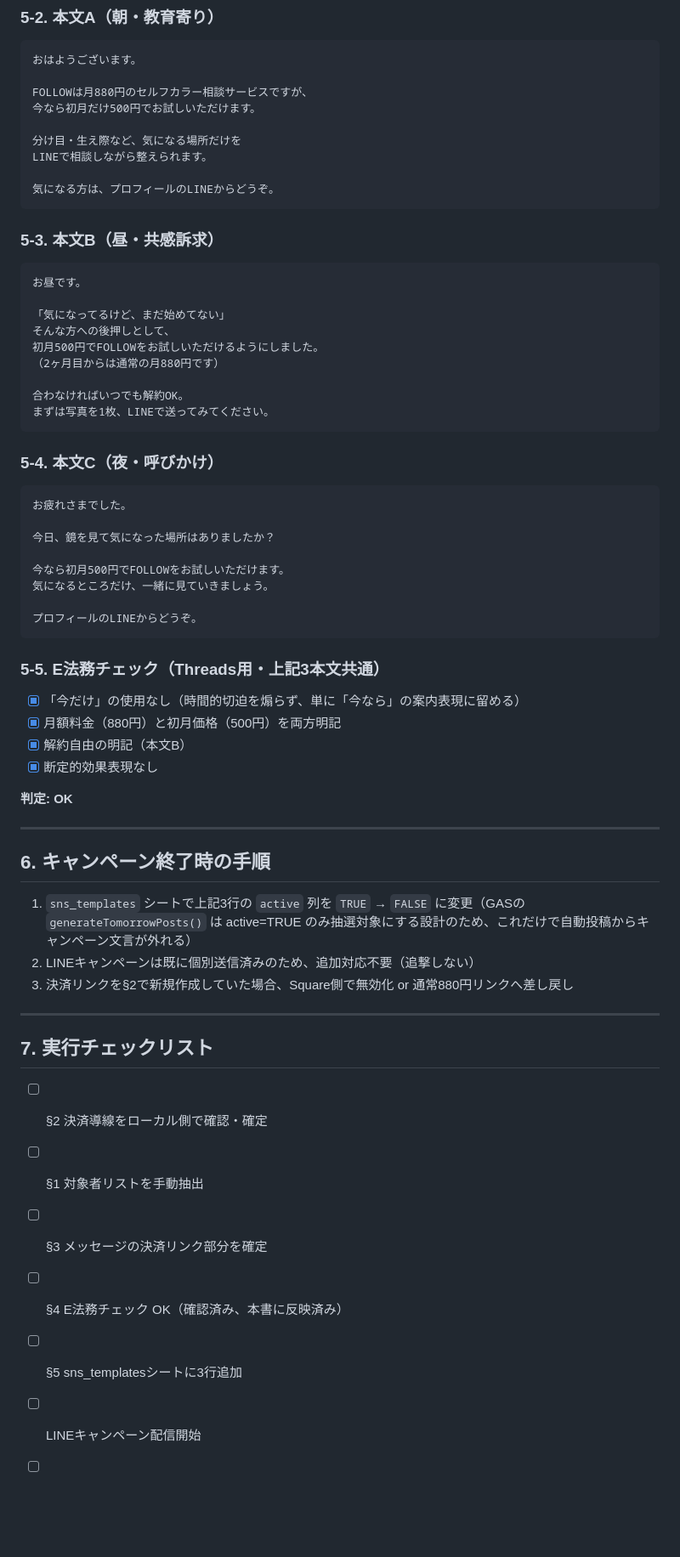
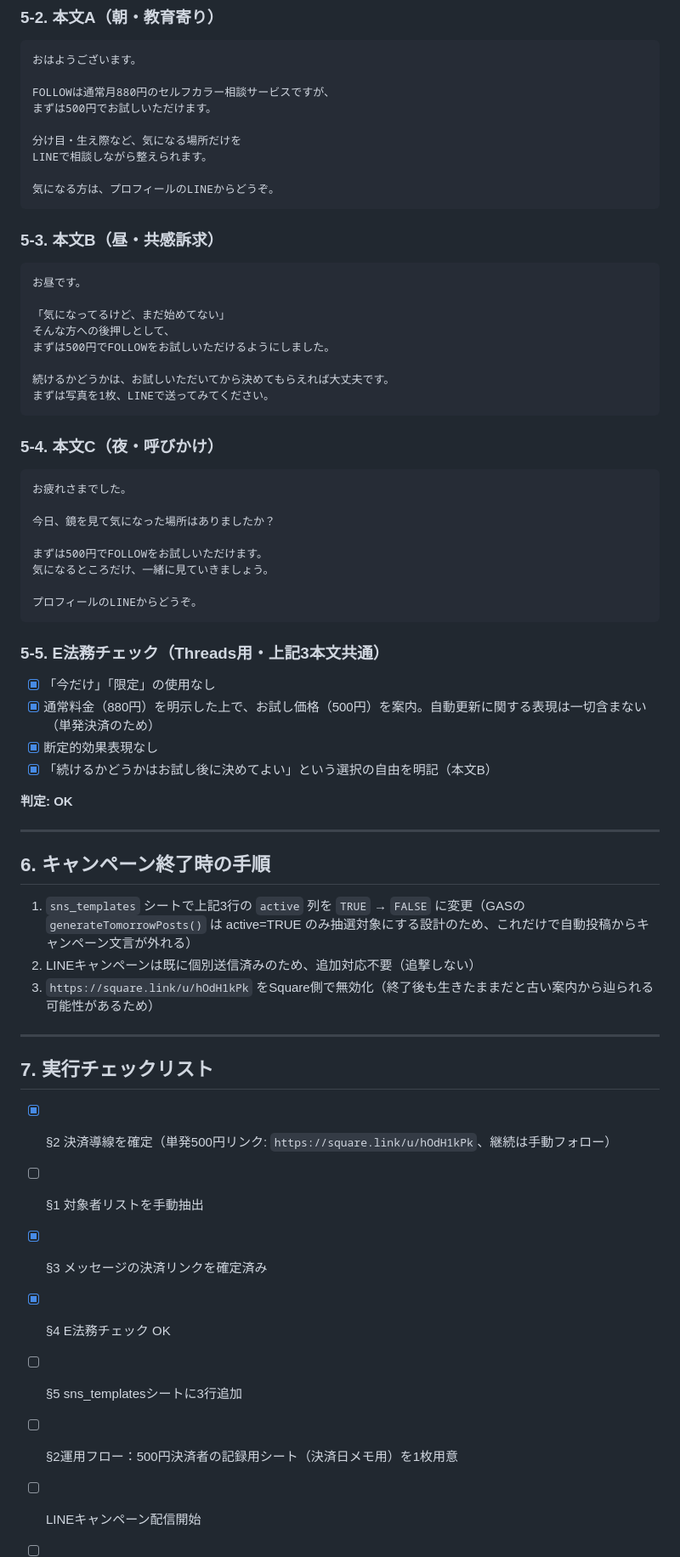
Before and after one commit to hanmabakiooga-rgb/yuki-pj, a Markdown page: handoff/agent-outputs/CAMPAIGN-500YEN-TRIAL-2026-07.md, the part around one of its changes. Shown at 85% size. GitHub-like rendering; blank space fills up the shorter version.

````diff
--- a/handoff/agent-outputs/CAMPAIGN-500YEN-TRIAL-2026-07.md
+++ b/handoff/agent-outputs/CAMPAIGN-500YEN-TRIAL-2026-07.md
@@ -119,8 +127,8 @@ FOLLOWにご登録いただいてから少し経ちましたが、
 ```
 おはようございます。
 
-FOLLOWは月880円のセルフカラー相談サービスですが、
-今なら初月だけ500円でお試しいただけます。
+FOLLOWは通常月880円のセルフカラー相談サービスですが、
+まずは500円でお試しいただけます。
 
 分け目・生え際など、気になる場所だけを
 LINEで相談しながら整えられます。
@@ -135,10 +143,9 @@ LINEで相談しながら整えられます。
 
 「気になってるけど、まだ始めてない」
 そんな方への後押しとして、
-初月500円でFOLLOWをお試しいただけるようにしました。
-（2ヶ月目からは通常の月880円です）
+まずは500円でFOLLOWをお試しいただけるようにしました。
 
-合わなければいつでも解約OK。
+続けるかどうかは、お試しいただいてから決めてもらえれば大丈夫です。
 まずは写真を1枚、LINEで送ってみてください。
 ```
 
@@ -149,7 +156,7 @@ LINEで相談しながら整えられます。
 
 今日、鏡を見て気になった場所はありましたか？
 
-今なら初月500円でFOLLOWをお試しいただけます。
+まずは500円でFOLLOWをお試しいただけます。
 気になるところだけ、一緒に見ていきましょう。
 
 プロフィールのLINEからどうぞ。
@@ -157,10 +164,10 @@ LINEで相談しながら整えられます。
 
 ### 5-5. E法務チェック（Threads用・上記3本文共通）
 
-- [x] 「今だけ」の使用なし（時間的切迫を煽らず、単に「今なら」の案内表現に留める）
-- [x] 月額料金（880円）と初月価格（500円）を両方明記
-- [x] 解約自由の明記（本文B）
+- [x] 「今だけ」「限定」の使用なし
+- [x] 通常料金（880円）を明示した上で、お試し価格（500円）を案内。自動更新に関する表現は一切含まない（単発決済のため）
 - [x] 断定的効果表現なし
+- [x] 「続けるかどうかはお試し後に決めてよい」という選択の自由を明記（本文B）
 
 **判定: OK**
 
@@ -170,17 +177,18 @@ LINEで相談しながら整えられます。
 
 1. `sns_templates` シートで上記3行の `active` 列を `TRUE` → `FALSE` に変更（GASの `generateTomorrowPosts()` は active=TRUE のみ抽選対象にする設計のため、これだけで自動投稿からキャンペーン文言が外れる）
 2. LINEキャンペーンは既に個別送信済みのため、追加対応不要（追撃しない）
-3. 決済リンクを§2で新規作成していた場合、Square側で無効化 or 通常880円リンクへ差し戻し
+3. `https://square.link/u/hOdH1kPk` をSquare側で無効化（終了後も生きたままだと古い案内から辿られる可能性があるため）
 
 ---
 
 ## 7. 実行チェックリスト
 
-- [ ] §2 決済導線をローカル側で確認・確定
+- [x] §2 決済導線を確定（単発500円リンク: `https://square.link/u/hOdH1kPk`、継続は手動フォロー）
 - [ ] §1 対象者リストを手動抽出
-- [ ] §3 メッセージの決済リンク部分を確定
-- [ ] §4 E法務チェック OK（確認済み、本書に反映済み）
+- [x] §3 メッセージの決済リンクを確定済み
+- [x] §4 E法務チェック OK
 - [ ] §5 sns_templatesシートに3行追加
+- [ ] §2運用フロー：500円決済者の記録用シート（決済日メモ用）を1枚用意
 - [ ] LINEキャンペーン配信開始
 - [ ] Threads自動投稿でのキャンペーン文言混入を翌日の投稿で確認
 - [ ] 効果測定：LINEキャンペーン経由の申込数、Threads経由の新規登録数を7日後に確認
````
Also changed, not shown: other parts of handoff/agent-outputs/CAMPAIGN-500YEN-TRIAL-2026-07.md (+32 -23 lines).
